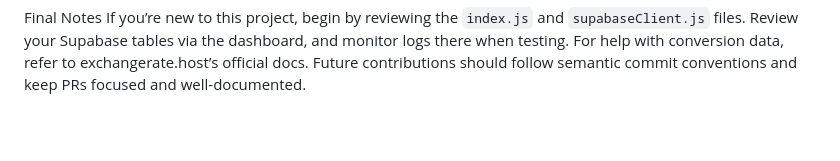
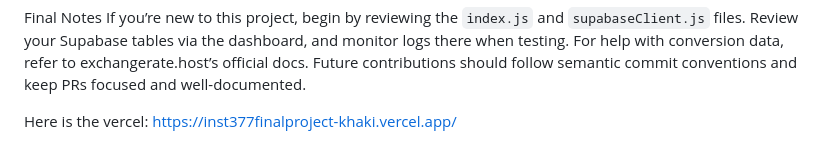
Before and after one commit to zafkazi/INST377-Final-Project, a Markdown page: README.md, the part around the change. GitHub-like rendering; blank space fills up the shorter version.

Commit message:
check Updated README.md

```diff
--- a/README.md
+++ b/README.md
@@ -87,3 +87,6 @@ Planned improvements include: adding input validation using a library, caching r
 
 Final Notes
 If you’re new to this project, begin by reviewing the `index.js` and `supabaseClient.js` files. Review your Supabase tables via the dashboard, and monitor logs there when testing. For help with conversion data, refer to exchangerate.host’s official docs. Future contributions should follow semantic commit conventions and keep PRs focused and well-documented.
+
+Here is the vercel:
+https://inst377finalproject-khaki.vercel.app/
```
